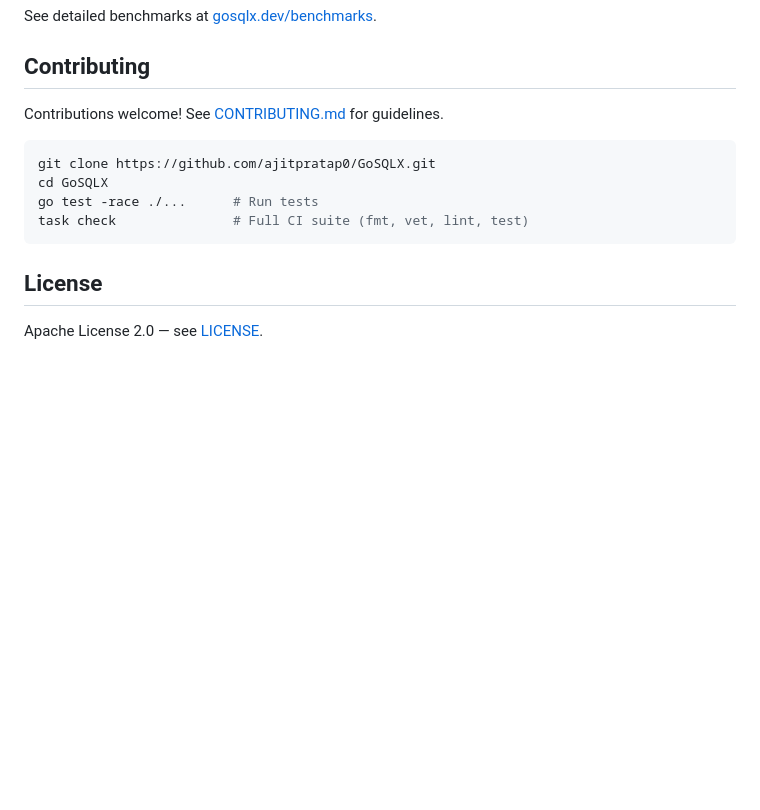
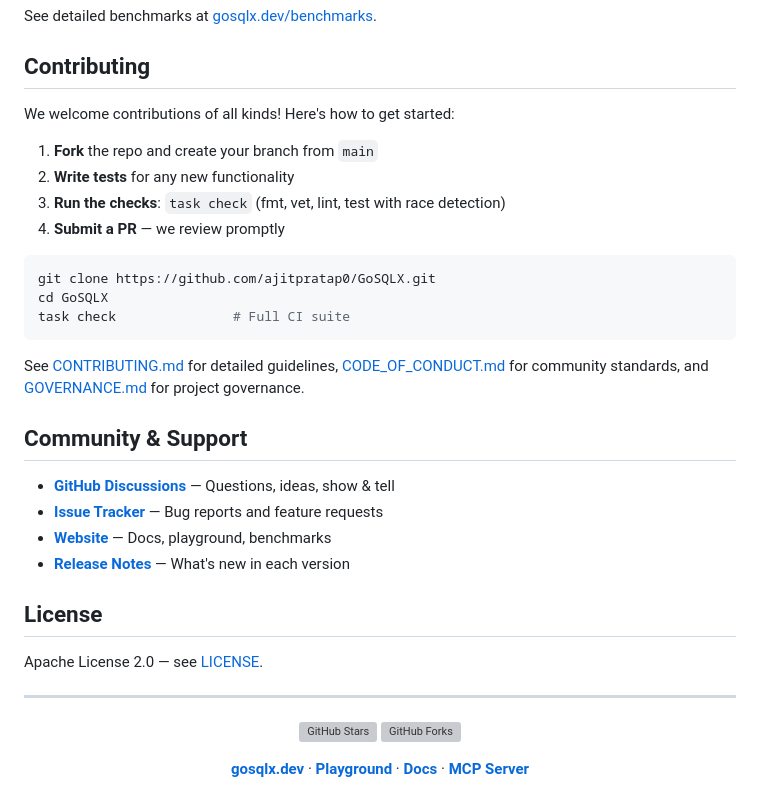
Before and after one commit to ajitpratap0/GoSQLX, a Markdown page: README.md, the part around the change. Drawn GitHub-style; blank space fills up the shorter version; grey boxes are pictures that could not be loaded.

Commit message:
docs: add back community, contributing detail, and footer to README
Co-Authored-By: Claude Opus 4.6 <noreply@anthropic.com>

````diff
--- a/README.md
+++ b/README.md
@@ -141,15 +141,39 @@ See detailed benchmarks at [gosqlx.dev/benchmarks](https://gosqlx.dev/benchmarks
 
 ## Contributing
 
-Contributions welcome! See [CONTRIBUTING.md](CONTRIBUTING.md) for guidelines.
+We welcome contributions of all kinds! Here's how to get started:
+
+1. **Fork** the repo and create your branch from `main`
+2. **Write tests** for any new functionality
+3. **Run the checks**: `task check` (fmt, vet, lint, test with race detection)
+4. **Submit a PR** — we review promptly
 
 ```bash
 git clone https://github.com/ajitpratap0/GoSQLX.git
 cd GoSQLX
-go test -race ./...      # Run tests
-task check               # Full CI suite (fmt, vet, lint, test)
+task check               # Full CI suite
 ```
+
+See [CONTRIBUTING.md](CONTRIBUTING.md) for detailed guidelines, [CODE_OF_CONDUCT.md](CODE_OF_CONDUCT.md) for community standards, and [GOVERNANCE.md](GOVERNANCE.md) for project governance.
+
+## Community & Support
+
+- **[GitHub Discussions](https://github.com/ajitpratap0/GoSQLX/discussions)** — Questions, ideas, show & tell
+- **[Issue Tracker](https://github.com/ajitpratap0/GoSQLX/issues)** — Bug reports and feature requests
+- **[Website](https://gosqlx.dev)** — Docs, playground, benchmarks
+- **[Release Notes](https://gosqlx.dev/blog/)** — What's new in each version
 
 ## License
 
 Apache License 2.0 — see [LICENSE](LICENSE).
+
+---
+
+<div align="center">
+
+[![GitHub Stars](https://img.shields.io/github/stars/ajitpratap0/GoSQLX?style=social)](https://github.com/ajitpratap0/GoSQLX/stargazers)
+[![GitHub Forks](https://img.shields.io/github/forks/ajitpratap0/GoSQLX?style=social)](https://github.com/ajitpratap0/GoSQLX/network/members)
+
+**[gosqlx.dev](https://gosqlx.dev)** · **[Playground](https://gosqlx.dev/playground/)** · **[Docs](https://gosqlx.dev/docs/)** · **[MCP Server](https://mcp.gosqlx.dev/mcp)**
+
+</div>
````
